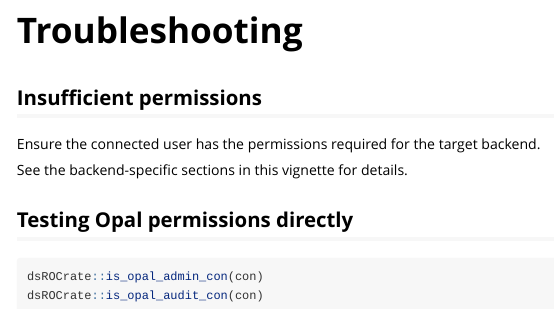
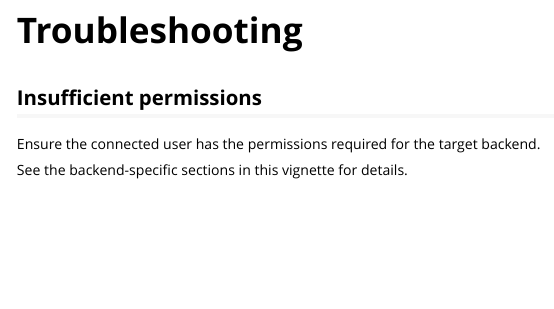
Before and after one commit to FederatedMethods/dsROCrate, an R Markdown document (vignettes/audit-permissions.Rmd): the page in a window 1100 px wide, from 1920 px down. Rendered offline with R 4.5, knitr and Pandoc, with nearby package versions.

Commit message:
Remove internal functions from documentation

````diff
--- a/vignettes/audit-permissions.Rmd
+++ b/vignettes/audit-permissions.Rmd
@@ -124,10 +124,3 @@ Ensure the connected user has the permissions required for the
 target backend.
 
 See the backend-specific sections in this vignette for details.
-
-## Testing Opal permissions directly
-
-```{r eval = FALSE}
-dsROCrate::is_opal_admin_con(con)
-dsROCrate::is_opal_audit_con(con)
-```
````
